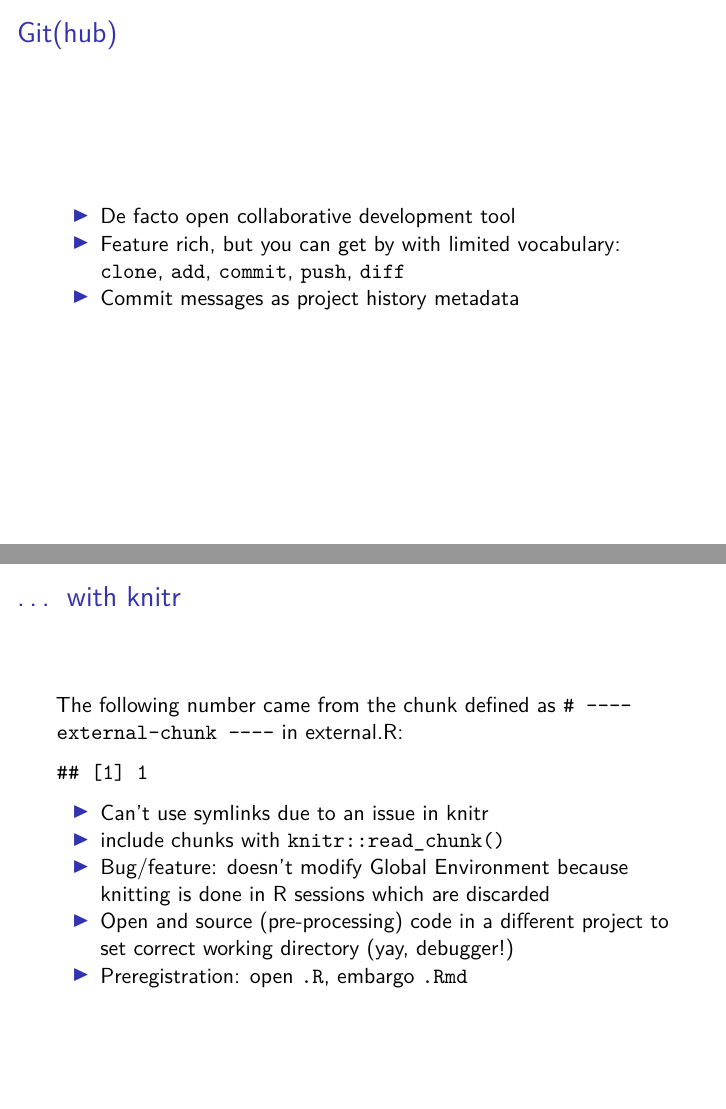
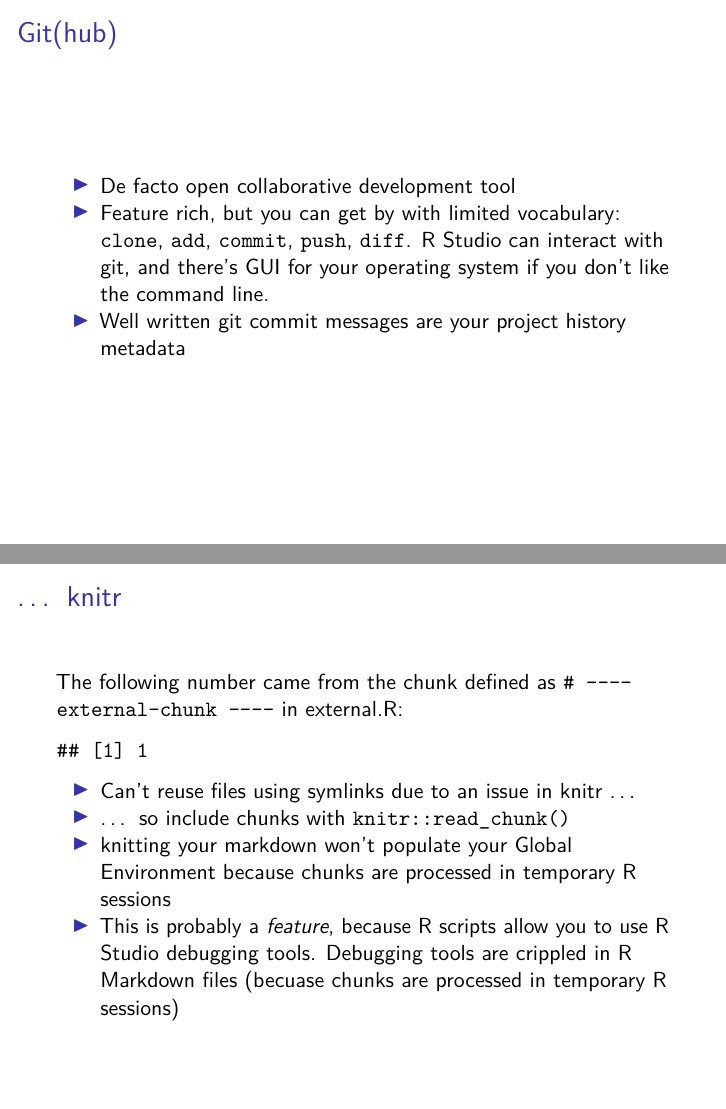
Before and after one commit to earcanal/R, an R Markdown document (Reuse.Rmd): pages 3 and 5 of 5, joined at a grey line. Rendered offline with R 4.5, knitr and Pandoc, then LaTeX, with nearby package versions.

Commit message:
FIX: Better explanations.

````diff
--- a/Reuse.Rmd
+++ b/Reuse.Rmd
@@ -20,8 +20,8 @@ knitr::read_chunk('external.R')
 ## Git(hub)
 
 * De facto open collaborative development tool
-* Feature rich, but you can get by with limited vocabulary: `clone`, `add`, `commit`, `push`, `diff`
-* Commit messages as [project history metadata](https://github.com/earcanal/rsvp-task/commits/master)
+* Feature rich, but you can get by with limited vocabulary: `clone`, `add`, `commit`, `push`, `diff`. R Studio can interact with git, and there's GUI for your operating system if you don't like the command line.
+* Well written git commit messages are your [project history metadata](https://github.com/earcanal/rsvp-task/commits/master)
 
 ## Don't Repeat Yourself (DRY)
 
@@ -30,13 +30,12 @@ knitr::read_chunk('external.R')
 
-## ... with knitr
+## ... knitr
 
 The following number came from the chunk defined as `# ---- external-chunk ----` in [external.R](https://github.com/earcanal/documents/blob/master/external.R):
 
 ```{r external-chunk}
 ```
 
-* Can't use symlinks due to [an issue in knitr](https://github.com/rstudio/rmarkdown/issues/1508)
-* [include chunks with `knitr::read_chunk()`](https://yihui.name/knitr/demo/externalization/)
-* Bug/feature: doesn't modify Global Environment because knitting is done in R sessions which are discarded
-* Open and source (pre-processing) code in a different project to set correct working directory (yay, debugger!)
-* Preregistration: open `.R`, embargo `.Rmd`
+* Can't reuse files using symlinks due to [an issue in knitr](https://github.com/rstudio/rmarkdown/issues/1508) ...
+* ... so [include chunks with `knitr::read_chunk()`](https://yihui.name/knitr/demo/externalization/)
+* knitting your markdown won't populate your Global Environment because chunks are processed in temporary R sessions
+* This is probably a *feature*, because R scripts allow you to use R Studio debugging tools. Debugging tools are crippled in R Markdown files (becuase chunks are processed in temporary R sessions)
````
Also changed, not shown: Reuse.Rmd (2 more changed lines).
